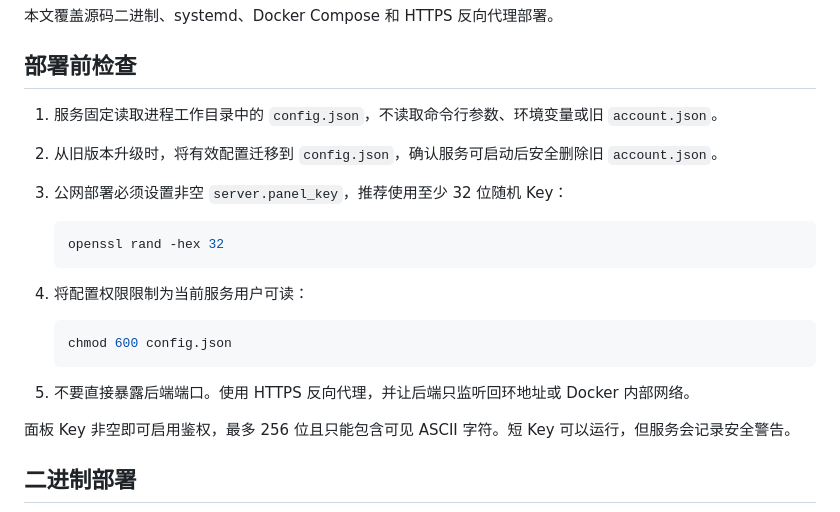
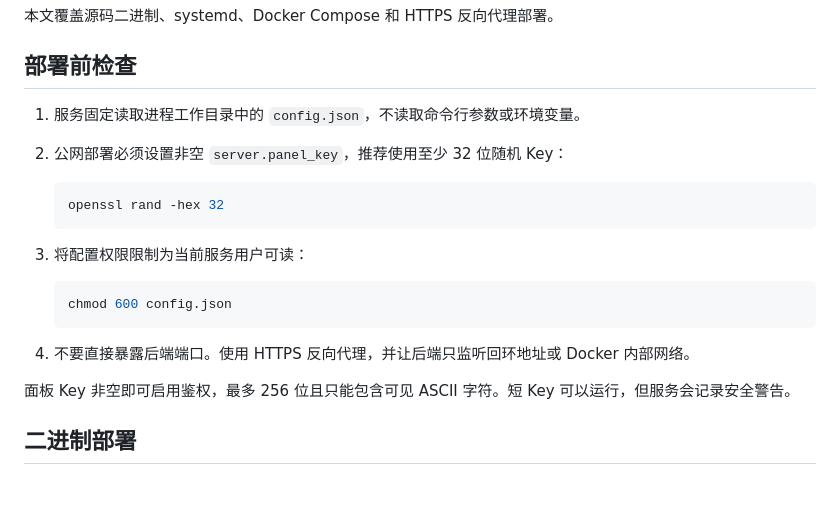
Before and after one commit to mosttt/opencode-go-usage-rs, a Markdown page: docs/deployment.md, the part around the change. Rendered like a GitHub page; blank space fills up the shorter version.

Commit message:
20260802-3

````diff
--- a/docs/deployment.md
+++ b/docs/deployment.md
@@ -4,21 +4,20 @@
 
 ## 部署前检查
 
-1. 服务固定读取进程工作目录中的 `config.json`，不读取命令行参数、环境变量或旧 `account.json`。
-2. 从旧版本升级时，将有效配置迁移到 `config.json`，确认服务可启动后安全删除旧 `account.json`。
-3. 公网部署必须设置非空 `server.panel_key`，推荐使用至少 32 位随机 Key：
+1. 服务固定读取进程工作目录中的 `config.json`，不读取命令行参数或环境变量。
+2. 公网部署必须设置非空 `server.panel_key`，推荐使用至少 32 位随机 Key：
 
    ```bash
    openssl rand -hex 32
    ```
 
-4. 将配置权限限制为当前服务用户可读：
+3. 将配置权限限制为当前服务用户可读：
 
    ```bash
    chmod 600 config.json
    ```
 
-5. 不要直接暴露后端端口。使用 HTTPS 反向代理，并让后端只监听回环地址或 Docker 内部网络。
+4. 不要直接暴露后端端口。使用 HTTPS 反向代理，并让后端只监听回环地址或 Docker 内部网络。
 
 面板 Key 非空即可启用鉴权，最多 256 位且只能包含可见 ASCII 字符。短 Key 可以运行，但服务会记录安全警告。
 
````
Also changed, not shown: README.md (+0 -2 lines).
